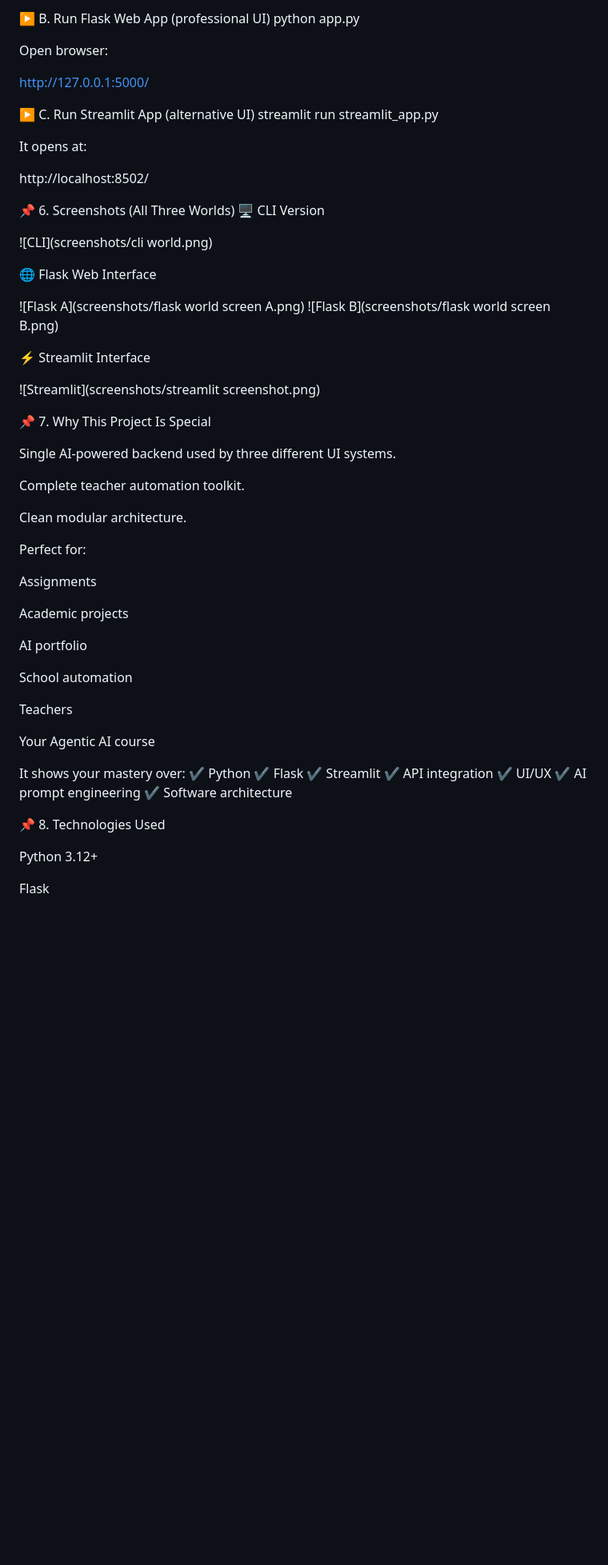
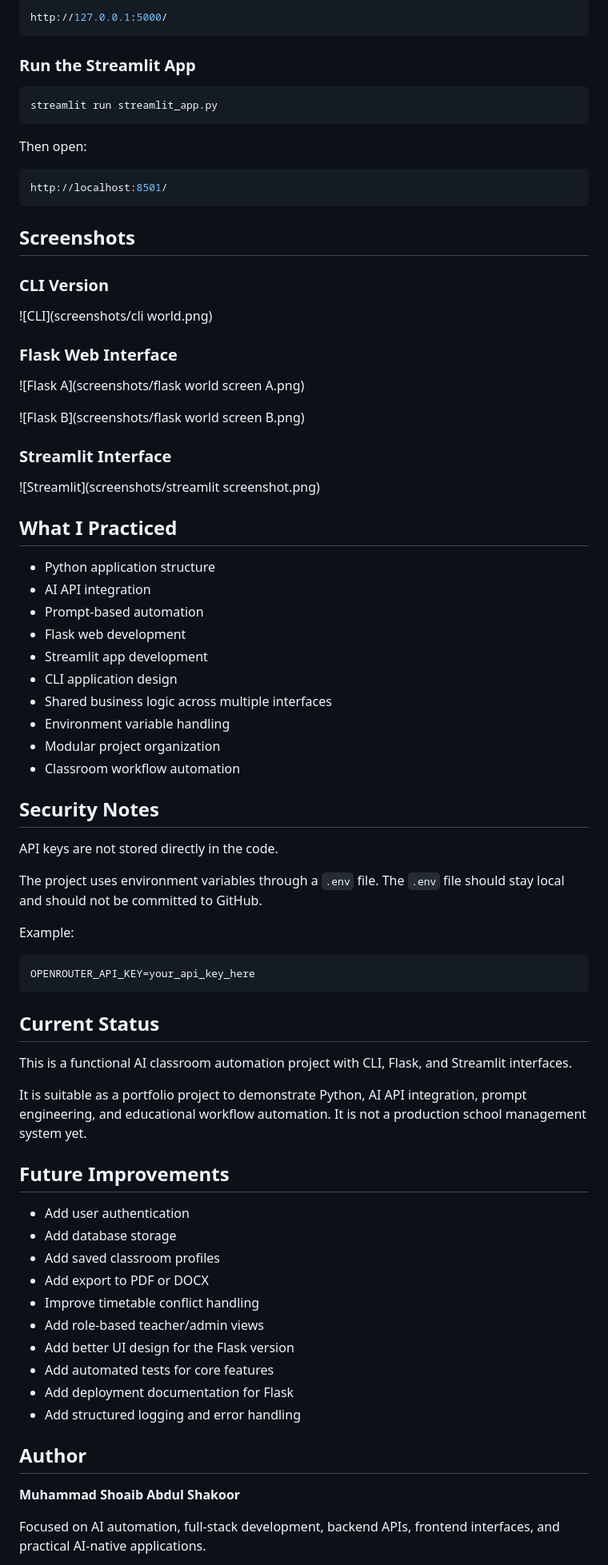
Before and after one commit to Shoaibstat876/ai-classroom-manager-agent, a Markdown page: README.md, the part around one of its changes. Shown at 80% size. Rendered like a GitHub page; blank space fills up the shorter version.

Commit message:
Improve professional README
Updated project name and enhanced README content for clarity and structure.

````diff
--- a/README.md
+++ b/README.md
@@ -129,68 +168,83 @@ You will see:
 
-▶ B. Run Flask Web App (professional UI)
-python app.py
+```bash
+http://127.0.0.1:5000/
+```
 
+### Run the Streamlit App
 
-Open browser:
+```bash
+streamlit run streamlit_app.py
+```
 
-http://127.0.0.1:5000/
+Then open:
 
-▶ C. Run Streamlit App (alternative UI)
-streamlit run streamlit_app.py
+```bash
+http://localhost:8501/
+```
 
+## Screenshots
 
-It opens at:
-
-http://localhost:8502/
-
-📌 6. Screenshots (All Three Worlds)
-🖥️ CLI Version
+### CLI Version
 
 ![CLI](screenshots/cli world.png)
 
-🌐 Flask Web Interface
+### Flask Web Interface
 
 ![Flask A](screenshots/flask world screen A.png)
+
 ![Flask B](screenshots/flask world screen B.png)
 
-⚡ Streamlit Interface
+### Streamlit Interface
 
 ![Streamlit](screenshots/streamlit screenshot.png)
 
-📌 7. Why This Project Is Special
+## What I Practiced
 
-Single AI-powered backend used by three different UI systems.
+* Python application structure
+* AI API integration
+* Prompt-based automation
+* Flask web development
+* Streamlit app development
+* CLI application design
+* Shared business logic across multiple interfaces
+* Environment variable handling
+* Modular project organization
+* Classroom workflow automation
 
-Complete teacher automation toolkit.
+## Security Notes
 
-Clean modular architecture.
+API keys are not stored directly in the code.
 
-Perfect for:
+The project uses environment variables through a `.env` file. The `.env` file should stay local and should not be committed to GitHub.
 
-Assignments
+Example:
 
-Academic projects
+```env
+OPENROUTER_API_KEY=your_api_key_here
+```
 
-AI portfolio
+## Current Status
 
-School automation
+This is a functional AI classroom automation project with CLI, Flask, and Streamlit interfaces.
 
-Teachers
+It is suitable as a portfolio project to demonstrate Python, AI API integration, prompt engineering, and educational workflow automation. It is not a production school management system yet.
 
-Your Agentic AI course
+## Future Improvements
 
-It shows your mastery over:
-✔ Python
-✔ Flask
-✔ Streamlit
-✔ API integration
-✔ UI/UX
-✔ AI prompt engineering
-✔ Software architecture
+* Add user authentication
+* Add database storage
+* Add saved classroom profiles
+* Add export to PDF or DOCX
+* Improve timetable conflict handling
+* Add role-based teacher/admin views
+* Add better UI design for the Flask version
+* Add automated tests for core features
+* Add deployment documentation for Flask
+* Add structured logging and error handling
 
-📌 8. Technologies Used
+## Author
 
-Python 3.12+
+**Muhammad Shoaib Abdul Shakoor**
 
-Flask
+Focused on AI automation, full-stack development, backend APIs, frontend interfaces, and practical AI-native applications.
 
````
Also changed, not shown: other parts of README.md (+117 -100 lines).
